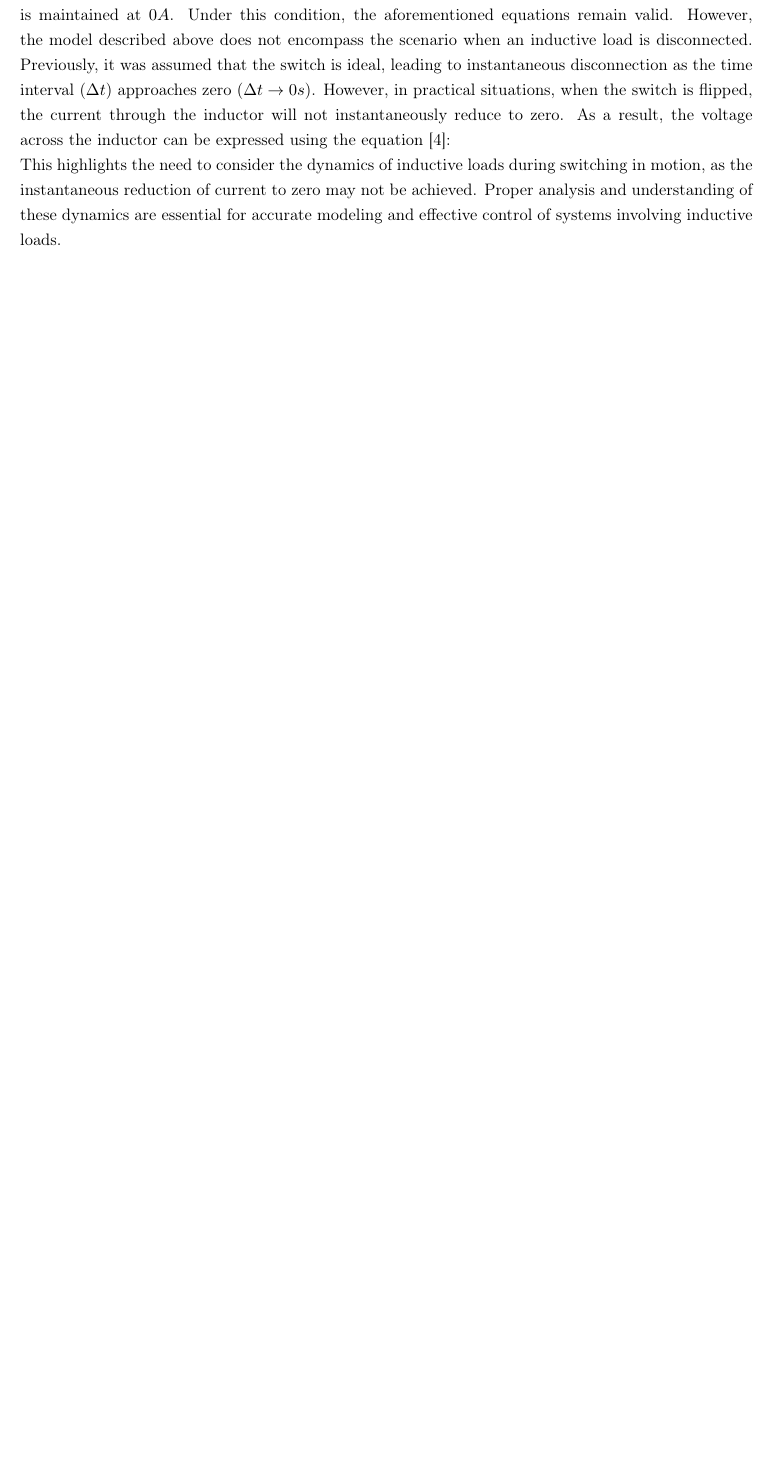
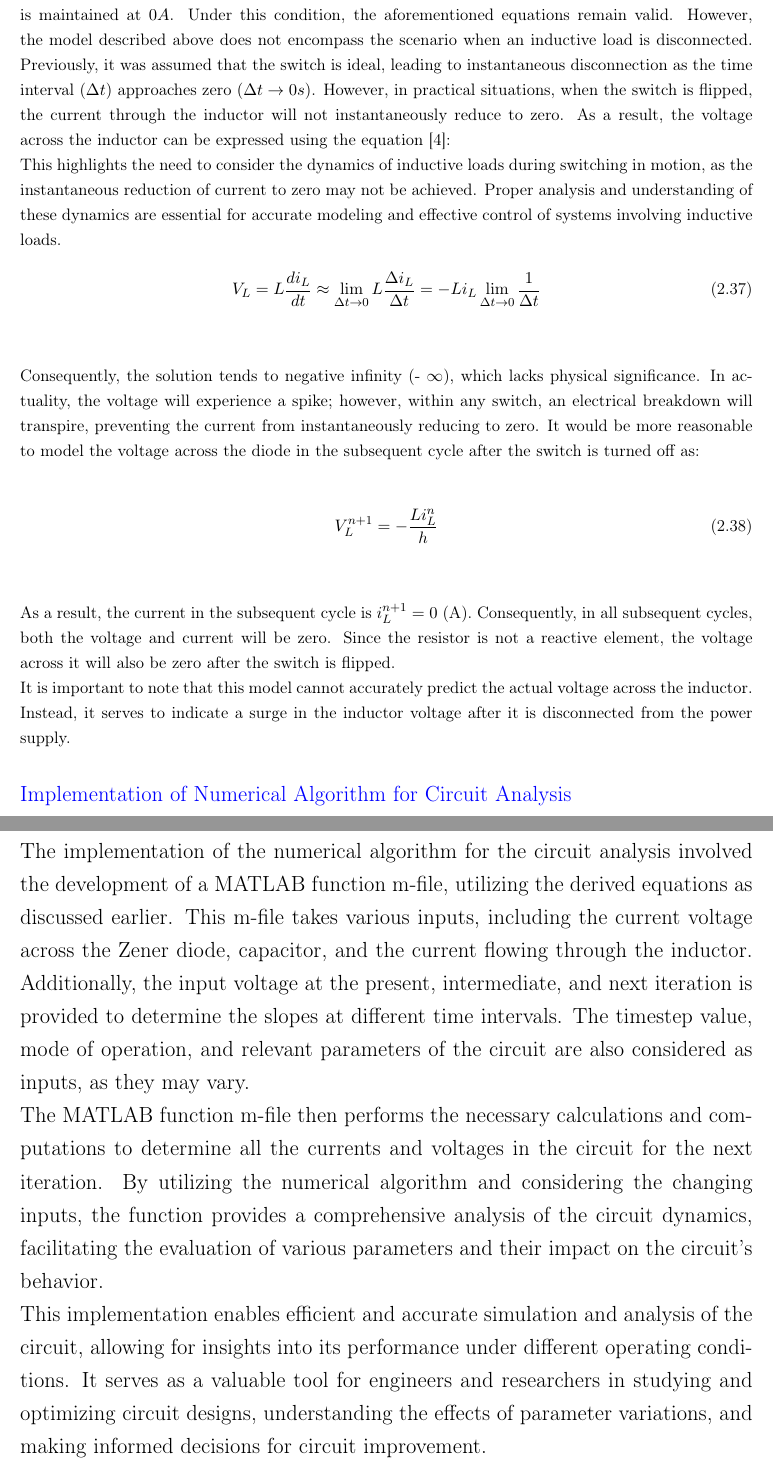
Before and after one commit to jesster2k10/MP2, a LaTeX document (main.tex, which reads sections/NumericalAnalysis.tex): part of page 37 of 41 before the commit and two parts of pages 37 and 38 of 43 after it, the two joined at a grey line, cut so that both start at the same text, the shorter picture padded with empty space. Compiled offline with pdfLaTeX.

Commit message:
Updates from Overleaf

```diff
--- a/sections/NumericalAnalysis.tex
+++ b/sections/NumericalAnalysis.tex
@@ -320,3 +320,24 @@ For connecting an inductive load, it becomes essential to ensure that the curren
 
 This highlights the need to consider the dynamics of inductive loads during switching in motion, as the instantaneous reduction of current to zero may not be achieved. Proper analysis and understanding of these dynamics are essential for accurate modeling and effective control of systems involving inductive loads.
 
+\begin{equation}
+    V_L=L\frac{di_L}{dt} \approx \lim_{\Delta t \to 0} L\frac{\Delta i_L}{\Delta t}=-Li_L \lim_{\Delta t \to 0} \frac{1}{\Delta t}
+\end{equation}\\
+
+Consequently, the solution tends to negative infinity (- $\infty$), which lacks physical significance. In actuality, the voltage will experience a spike; however, within any switch, an electrical breakdown will transpire, preventing the current from instantaneously reducing to zero. It would be more reasonable to model the voltage across the diode in the subsequent cycle after the switch is turned off as:\\
+
+\begin{equation}
+    V^{n+1}_L = -\frac{Li^{n}_L}{h}
+\end{equation}\\
+
+As a result, the current in the subsequent cycle is $i_L^{n+1} = 0$ (A). Consequently, in all subsequent cycles, both the voltage and current will be zero. Since the resistor is not a reactive element, the voltage across it will also be zero after the switch is flipped.
+
+It is important to note that this model cannot accurately predict the actual voltage across the inductor. Instead, it serves to indicate a surge in the inductor voltage after it is disconnected from the power supply.\\
+
+\Large\textcolor{blue}{Implementation of Numerical Algorithm for Circuit Analysis}
+
+The implementation of the numerical algorithm for the circuit analysis involved the development of a MATLAB function m-file, utilizing the derived equations as discussed earlier. This m-file takes various inputs, including the current voltage across the Zener diode, capacitor, and the current flowing through the inductor. Additionally, the input voltage at the present, intermediate, and next iteration is provided to determine the slopes at different time intervals. The timestep value, mode of operation, and relevant parameters of the circuit are also considered as inputs, as they may vary.
+
+The MATLAB function m-file then performs the necessary calculations and computations to determine all the currents and voltages in the circuit for the next iteration. By utilizing the numerical algorithm and considering the changing inputs, the function provides a comprehensive analysis of the circuit dynamics, facilitating the evaluation of various parameters and their impact on the circuit's behavior.
+
+This implementation enables efficient and accurate simulation and analysis of the circuit, allowing for insights into its performance under different operating conditions. It serves as a valuable tool for engineers and researchers in studying and optimizing circuit designs, understanding the effects of parameter variations, and making informed decisions for circuit improvement.\\
```
Also changed, not shown: sections/NumericalAnalysis.tex (19 more changed lines).
